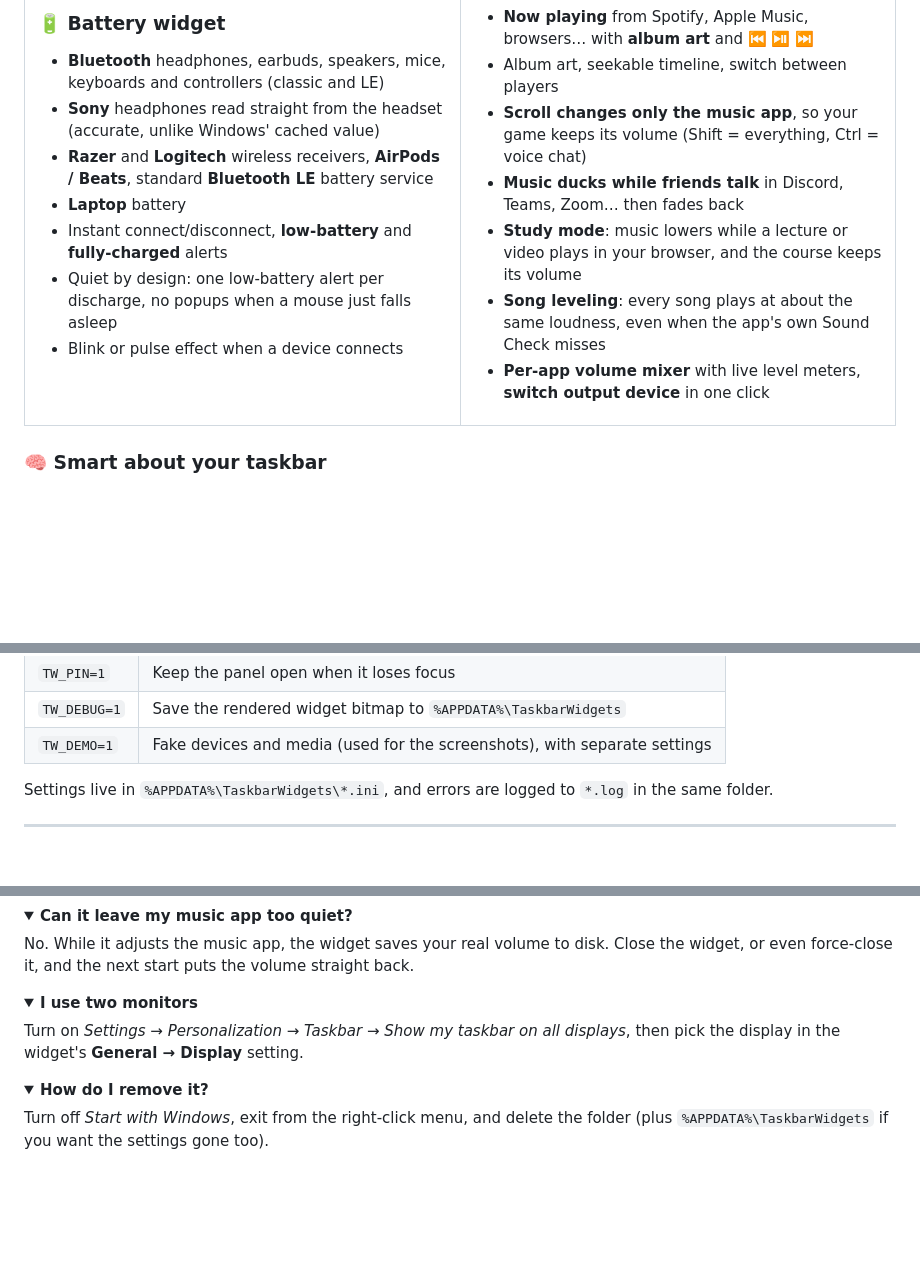
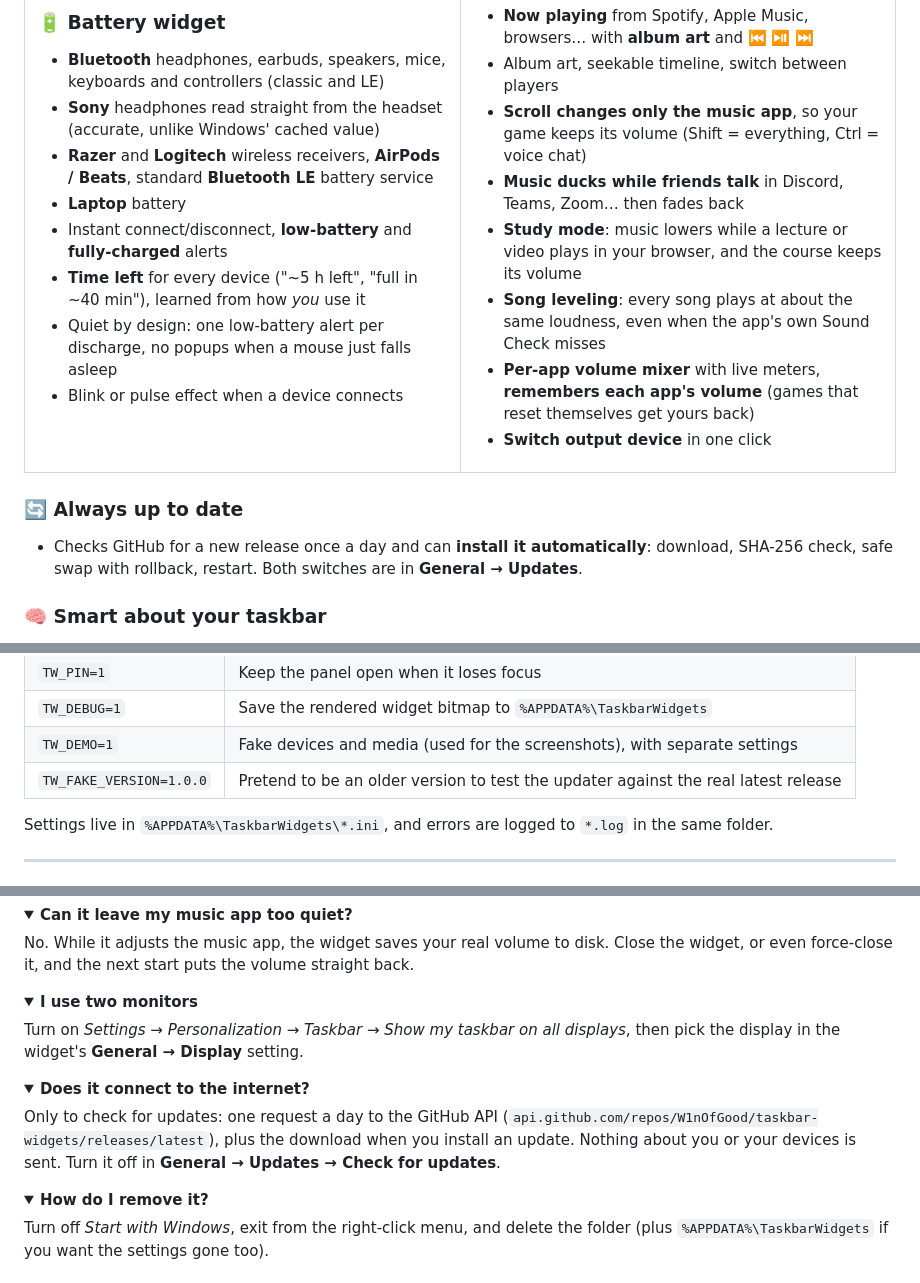
Before and after one commit to W1nOfGood/taskbar-widgets, a Markdown page: README.md, 3 parts joined by grey strips. Drawn GitHub-style; folded sections open; blank space fills up the shorter version.

```diff
--- a/README.md
+++ b/README.md
@@ -39,6 +39,7 @@ Two tiny native widgets that sit side by side, never cover your icons, and use a
 - **Razer** and **Logitech** wireless receivers, **AirPods / Beats**, standard **Bluetooth LE** battery service
 - **Laptop** battery
 - Instant connect/disconnect, **low-battery** and **fully-charged** alerts
+- **Time left** for every device ("~5 h left", "full in ~40 min"), learned from how *you* use it
 - Quiet by design: one low-battery alert per discharge, no popups when a mouse just falls asleep
 - Blink or pulse effect when a device connects
 
@@ -52,11 +53,15 @@ Two tiny native widgets that sit side by side, never cover your icons, and use a
 - **Music ducks while friends talk** in Discord, Teams, Zoom… then fades back
 - **Study mode**: music lowers while a lecture or video plays in your browser, and the course keeps its volume
 - **Song leveling**: every song plays at about the same loudness, even when the app's own Sound Check misses
-- **Per-app volume mixer** with live level meters, **switch output device** in one click
+- **Per-app volume mixer** with live meters, **remembers each app's volume** (games that reset themselves get yours back)
+- **Switch output device** in one click
 
 </td>
 </tr>
 </table>
+
+### 🔄 Always up to date
+- Checks GitHub for a new release once a day and can **install it automatically**: download, SHA-256 check, safe swap with rollback, restart. Both switches are in **General → Updates**.
 
 ### 🧠 Smart about your taskbar
 - **Never covers taskbar icons.** It reads where the Start button, app icons and tray actually are. When space gets tight it shrinks (shorter title, compact battery view) or moves to the next free gap.
@@ -213,6 +228,7 @@ flowchart LR
 | `TW_PIN=1` | Keep the panel open when it loses focus |
 | `TW_DEBUG=1` | Save the rendered widget bitmap to `%APPDATA%\TaskbarWidgets` |
 | `TW_DEMO=1` | Fake devices and media (used for the screenshots), with separate settings |
+| `TW_FAKE_VERSION=1.0.0` | Pretend to be an older version to test the updater against the real latest release |
 
 Settings live in `%APPDATA%\TaskbarWidgets\*.ini`, and errors are logged to `*.log` in the same folder.
 </details>
@@ -246,6 +262,12 @@ Turn on *Settings → Personalization → Taskbar → Show my taskbar on all dis
 </details>
 
 <details>
+<summary><b>Does it connect to the internet?</b></summary>
+
+Only to check for updates: one request a day to the GitHub API (`api.github.com/repos/W1nOfGood/taskbar-widgets/releases/latest`), plus the download when you install an update. Nothing about you or your devices is sent. Turn it off in **General → Updates → Check for updates**.
+</details>
+
+<details>
 <summary><b>How do I remove it?</b></summary>
 
 Turn off *Start with Windows*, exit from the right-click menu, and delete the folder (plus `%APPDATA%\TaskbarWidgets` if you want the settings gone too).
```
Also changed, not shown: other parts of README.md (+10 -0 lines), docs/images/battery-design.png, docs/images/battery-devices.png, docs/images/hero.png, docs/images/media-mixer.png, docs/images/media-player.png, 10 other files.
